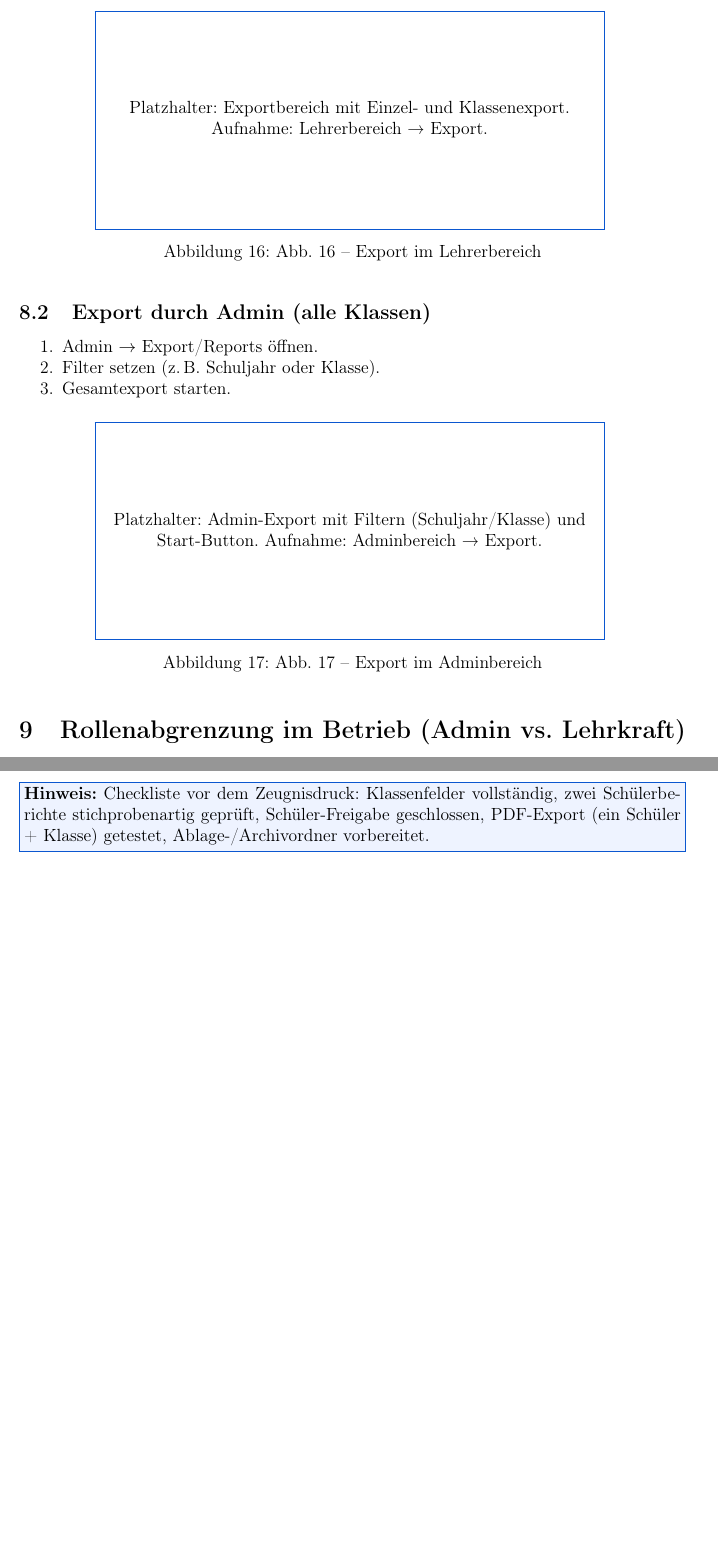
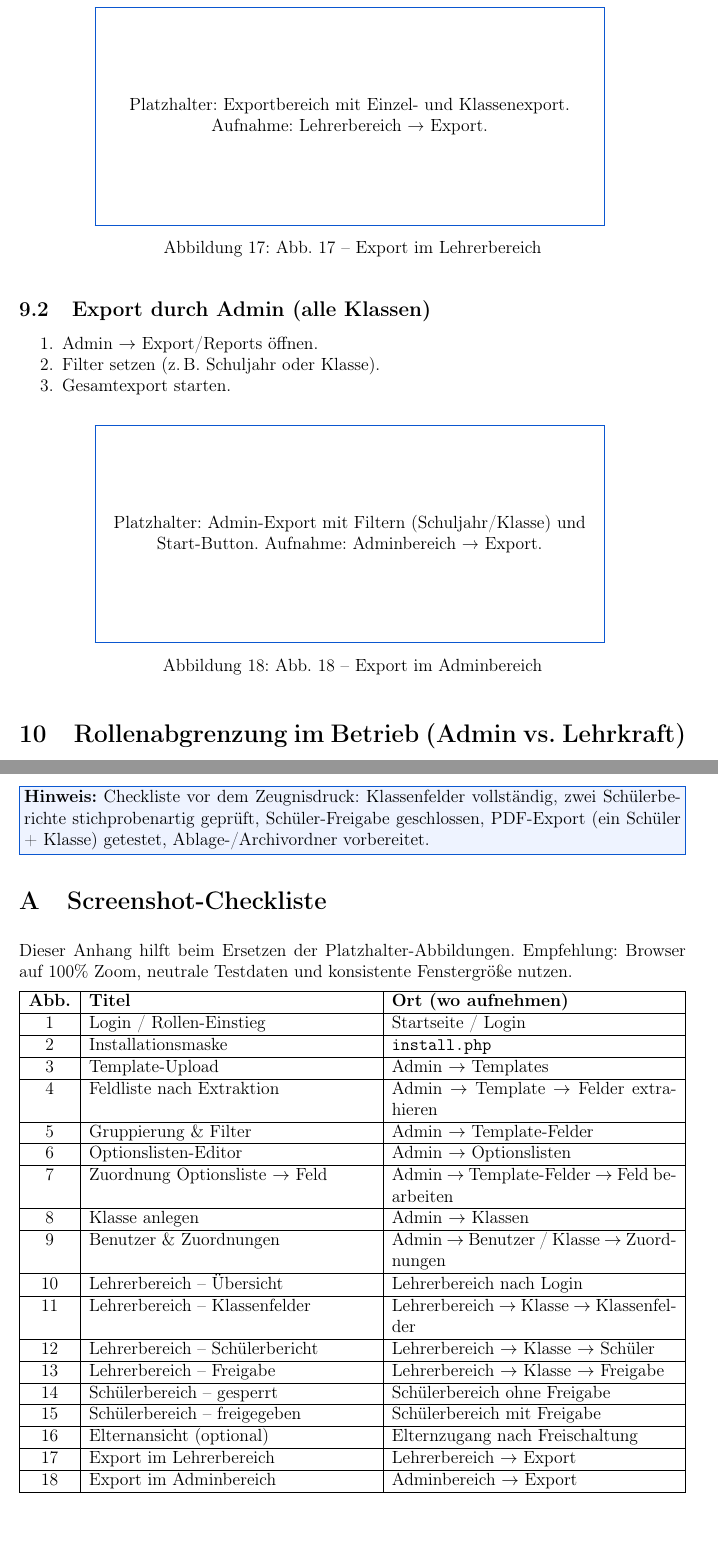
Before and after one commit to lukolb/leb_tool, a LaTeX document (docs/leb_tool_benutzerhandbuch.tex): two parts of pages 15 and 17 of 21 before the commit and two parts of pages 16 and 18 of 23 after it, joined at a grey line, cut so that both start at the same text, the shorter picture padded with empty space. Compiled offline with pdfLaTeX.

Commit message:
Add parent access guidance and screenshot checklist

```diff
--- a/docs/leb_tool_benutzerhandbuch.tex
+++ b/docs/leb_tool_benutzerhandbuch.tex
@@ -388,7 +398,7 @@ Alle Exporte basieren auf Template + gespeicherten Daten; die PDF bleibt führen
   \item Klassenexport durchführen und PDF stichprobenartig kontrollieren.
 \end{enumerate}
 
-\PlaceholderFigure{Abb. 16 – Export im Lehrerbereich}{Platzhalter: Exportbereich mit Einzel- und Klassenexport. Aufnahme: Lehrerbereich → Export.}
+\PlaceholderFigure{Abb. 17 – Export im Lehrerbereich}{Platzhalter: Exportbereich mit Einzel- und Klassenexport. Aufnahme: Lehrerbereich → Export.}
 
 \subsection{Export durch Admin (alle Klassen)}
 \begin{enumerate}
@@ -397,7 +407,7 @@ Alle Exporte basieren auf Template + gespeicherten Daten; die PDF bleibt führen
   \item Gesamtexport starten.
 \end{enumerate}
 
-\PlaceholderFigure{Abb. 17 – Export im Adminbereich}{Platzhalter: Admin-Export mit Filtern (Schuljahr/Klasse) und Start-Button. Aufnahme: Adminbereich → Export.}
+\PlaceholderFigure{Abb. 18 – Export im Adminbereich}{Platzhalter: Admin-Export mit Filtern (Schuljahr/Klasse) und Start-Button. Aufnahme: Adminbereich → Export.}
 
 \section{Rollenabgrenzung im Betrieb (Admin vs. Lehrkraft)}
 \begin{itemize}
@@ -448,6 +458,51 @@ Admin-Export leer & Prüfen, ob Klassen Templates zugeordnet sind und ob die Exp
 \HintBox{Checkliste vor dem Zeugnisdruck: Klassenfelder vollständig, zwei Schülerberichte stichprobenartig geprüft, Schüler-Freigabe geschlossen, PDF-Export (ein Schüler + Klasse) getestet, Ablage-/Archivordner vorbereitet.}
 
 \appendix
+\section{Screenshot-Checkliste}
+Dieser Anhang hilft beim Ersetzen der Platzhalter-Abbildungen. Empfehlung: Browser auf 100\% Zoom, neutrale Testdaten und konsistente Fenstergröße nutzen.
+
+\begin{tabularx}{\textwidth}{|c|X|X|}
+\hline
+\textbf{Abb.} & \textbf{Titel} & \textbf{Ort (wo aufnehmen)}\\
+\hline
+1 & Login / Rollen-Einstieg & Startseite / Login\\
+\hline
+2 & Installationsmaske & \texttt{install.php}\\
+\hline
+3 & Template-Upload & Admin \(\rightarrow\) Templates\\
+\hline
+4 & Feldliste nach Extraktion & Admin \(\rightarrow\) Template \(\rightarrow\) Felder extrahieren\\
+\hline
+5 & Gruppierung \& Filter & Admin \(\rightarrow\) Template-Felder\\
+\hline
+6 & Optionslisten-Editor & Admin \(\rightarrow\) Optionslisten\\
+\hline
+7 & Zuordnung Optionsliste \(\rightarrow\) Feld & Admin \(\rightarrow\) Template-Felder \(\rightarrow\) Feld bearbeiten\\
+\hline
+8 & Klasse anlegen & Admin \(\rightarrow\) Klassen\\
+\hline
+9 & Benutzer \& Zuordnungen & Admin \(\rightarrow\) Benutzer / Klasse \(\rightarrow\) Zuordnungen\\
+\hline
+10 & Lehrerbereich \textendash{} Übersicht & Lehrerbereich nach Login\\
+\hline
+11 & Lehrerbereich \textendash{} Klassenfelder & Lehrerbereich \(\rightarrow\) Klasse \(\rightarrow\) Klassenfelder\\
+\hline
+12 & Lehrerbereich \textendash{} Schülerbericht & Lehrerbereich \(\rightarrow\) Klasse \(\rightarrow\) Schüler\\
+\hline
+13 & Lehrerbereich \textendash{} Freigabe & Lehrerbereich \(\rightarrow\) Klasse \(\rightarrow\) Freigabe\\
+\hline
+14 & Schülerbereich \textendash{} gesperrt & Schülerbereich ohne Freigabe\\
+\hline
+15 & Schülerbereich \textendash{} freigegeben & Schülerbereich mit Freigabe\\
+\hline
+16 & Elternansicht (optional) & Elternzugang nach Freischaltung\\
+\hline
+17 & Export im Lehrerbereich & Lehrerbereich \(\rightarrow\) Export\\
+\hline
+18 & Export im Adminbereich & Adminbereich \(\rightarrow\) Export\\
+\hline
+\end{tabularx}
+
 \section{Platzhalter-Screenshots}
 \PlaceholderFigure{Admin-Dashboard Übersicht}{Admin-Dashboard (Platzhalter)}
 
```
Also changed, not shown: docs/leb_tool_benutzerhandbuch.tex (10 more changed lines).
